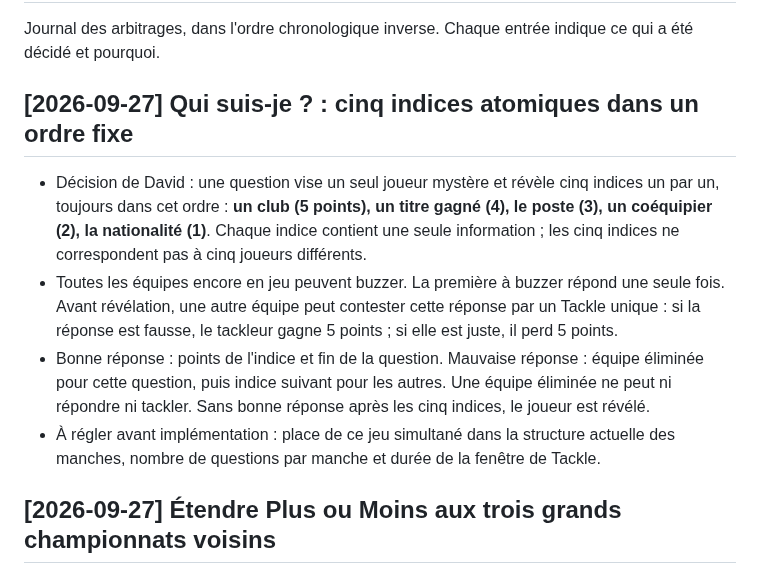
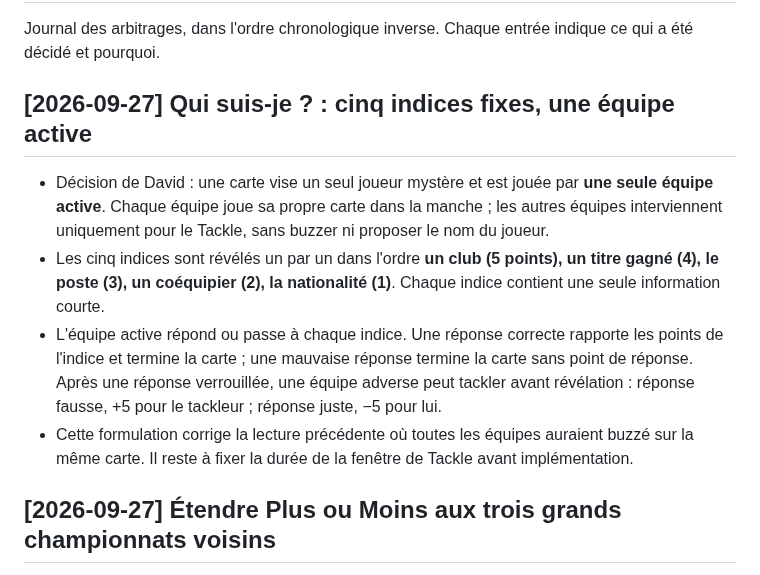
Before and after one commit to Dacloccortexa/game-project, a Markdown page: docs/DECISIONS.md, the part around the change. GitHub-like rendering.

Commit message:
Correct Qui suis-je decision to active-team play

```diff
--- a/docs/DECISIONS.md
+++ b/docs/DECISIONS.md
@@ -2,11 +2,11 @@
 
 Journal des arbitrages, dans l'ordre chronologique inverse. Chaque entrée indique ce qui a été décidé et pourquoi.
 
-## [2026-09-27] Qui suis-je ? : cinq indices atomiques dans un ordre fixe
-- Décision de David : une question vise un seul joueur mystère et révèle cinq indices un par un, toujours dans cet ordre : **un club (5 points), un titre gagné (4), le poste (3), un coéquipier (2), la nationalité (1)**. Chaque indice contient une seule information ; les cinq indices ne correspondent pas à cinq joueurs différents.
-- Toutes les équipes encore en jeu peuvent buzzer. La première à buzzer répond une seule fois. Avant révélation, une autre équipe peut contester cette réponse par un Tackle unique : si la réponse est fausse, le tackleur gagne 5 points ; si elle est juste, il perd 5 points.
-- Bonne réponse : points de l'indice et fin de la question. Mauvaise réponse : équipe éliminée pour cette question, puis indice suivant pour les autres. Une équipe éliminée ne peut ni répondre ni tackler. Sans bonne réponse après les cinq indices, le joueur est révélé.
-- À régler avant implémentation : place de ce jeu simultané dans la structure actuelle des manches, nombre de questions par manche et durée de la fenêtre de Tackle.
+## [2026-09-27] Qui suis-je ? : cinq indices fixes, une équipe active
+- Décision de David : une carte vise un seul joueur mystère et est jouée par **une seule équipe active**. Chaque équipe joue sa propre carte dans la manche ; les autres équipes interviennent uniquement pour le Tackle, sans buzzer ni proposer le nom du joueur.
+- Les cinq indices sont révélés un par un dans l'ordre **un club (5 points), un titre gagné (4), le poste (3), un coéquipier (2), la nationalité (1)**. Chaque indice contient une seule information courte.
+- L'équipe active répond ou passe à chaque indice. Une réponse correcte rapporte les points de l'indice et termine la carte ; une mauvaise réponse termine la carte sans point de réponse. Après une réponse verrouillée, une équipe adverse peut tackler avant révélation : réponse fausse, +5 pour le tackleur ; réponse juste, −5 pour lui.
+- Cette formulation corrige la lecture précédente où toutes les équipes auraient buzzé sur la même carte. Il reste à fixer la durée de la fenêtre de Tackle avant implémentation.
 
 ## [2026-09-27] Étendre Plus ou Moins aux trois grands championnats voisins
 - Décision de David : ajouter les buts en Liga, Serie A et Ligue 1 à Plus ou Moins, avec 50 joueurs par catégorie comme pour les quatre lots existants.
```
